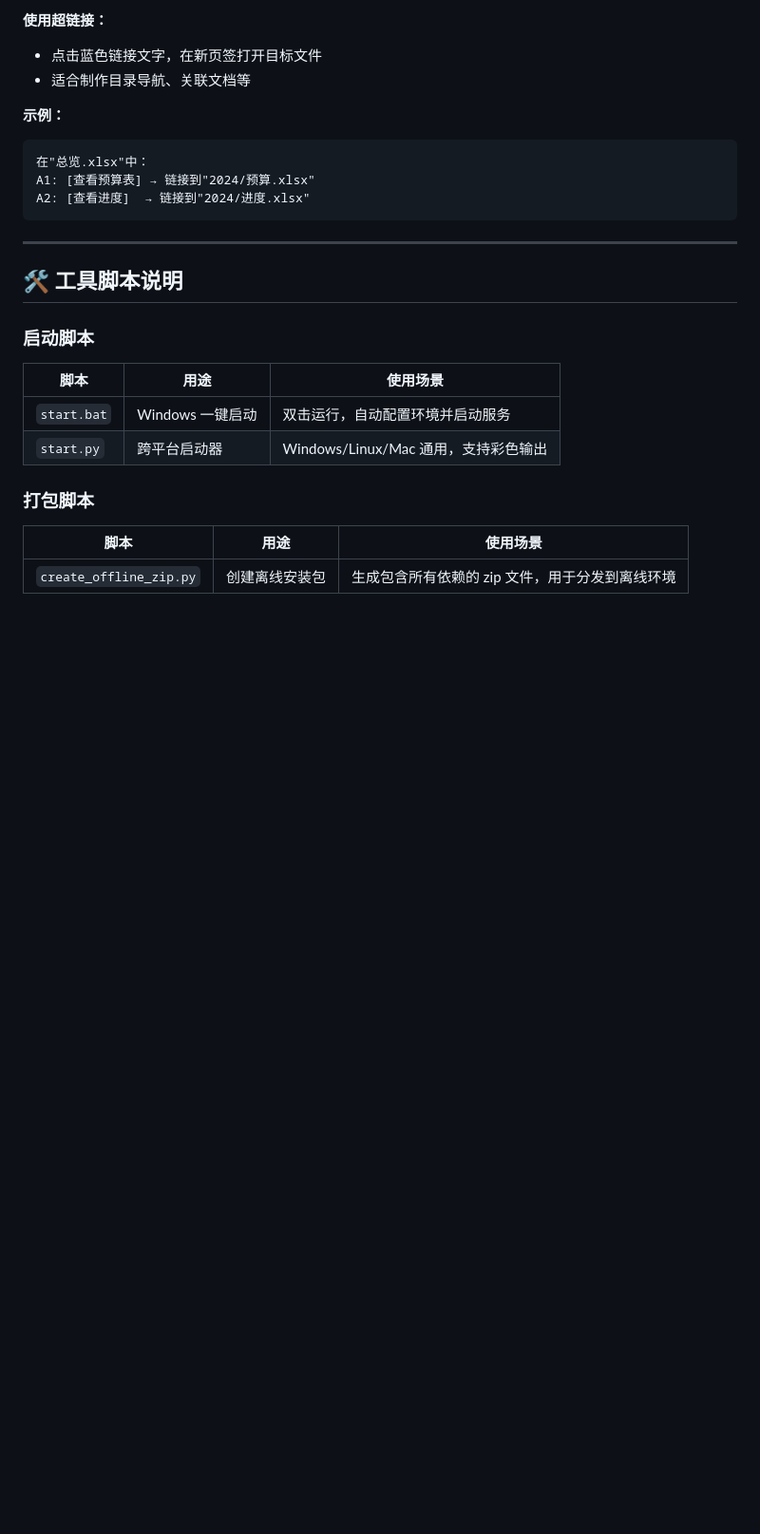
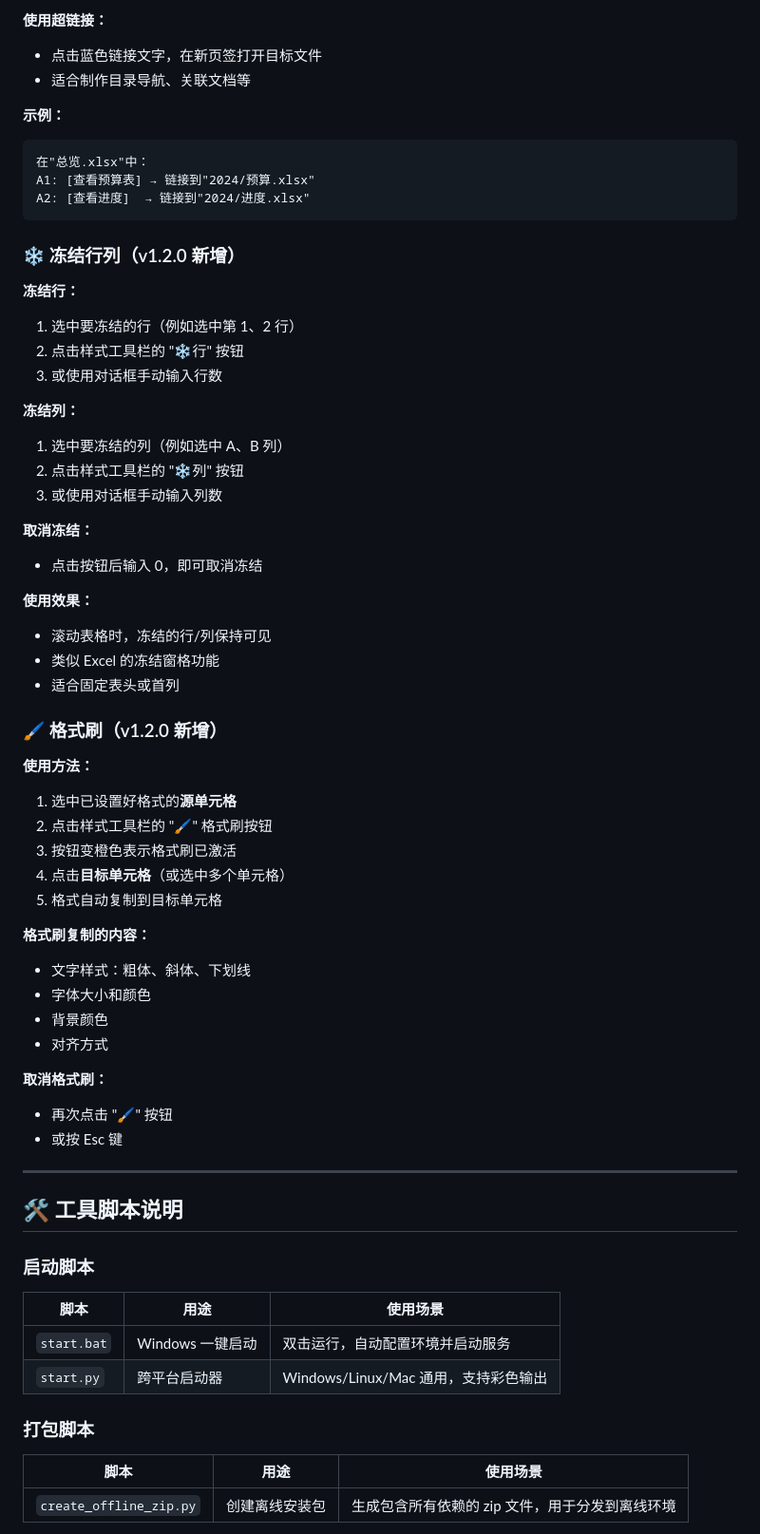
Before and after one commit to bilipoi/lanExcelWebTool, a Markdown page: DEPLOY.md, the part around the change. Shown at 95% size. Drawn GitHub-style; blank space fills up the shorter version.

````diff
--- a/DEPLOY.md
+++ b/DEPLOY.md
@@ -68,6 +68,45 @@ lan_excel_editor/
 A1: [查看预算表] → 链接到"2024/预算.xlsx"
 A2: [查看进度]  → 链接到"2024/进度.xlsx"
 ```
+
+### ❄️ 冻结行列（v1.2.0 新增）
+
+**冻结行：**
+1. 选中要冻结的行（例如选中第 1、2 行）
+2. 点击样式工具栏的 "❄️行" 按钮
+3. 或使用对话框手动输入行数
+
+**冻结列：**
+1. 选中要冻结的列（例如选中 A、B 列）
+2. 点击样式工具栏的 "❄️列" 按钮
+3. 或使用对话框手动输入列数
+
+**取消冻结：**
+- 点击按钮后输入 0，即可取消冻结
+
+**使用效果：**
+- 滚动表格时，冻结的行/列保持可见
+- 类似 Excel 的冻结窗格功能
+- 适合固定表头或首列
+
+### 🖌️ 格式刷（v1.2.0 新增）
+
+**使用方法：**
+1. 选中已设置好格式的**源单元格**
+2. 点击样式工具栏的 "🖌️" 格式刷按钮
+3. 按钮变橙色表示格式刷已激活
+4. 点击**目标单元格**（或选中多个单元格）
+5. 格式自动复制到目标单元格
+
+**格式刷复制的内容：**
+- 文字样式：粗体、斜体、下划线
+- 字体大小和颜色
+- 背景颜色
+- 对齐方式
+
+**取消格式刷：**
+- 再次点击 "🖌️" 按钮
+- 或按 Esc 键
 
 ---
 
````
Also changed, not shown: README.md (+31 -0 lines).
